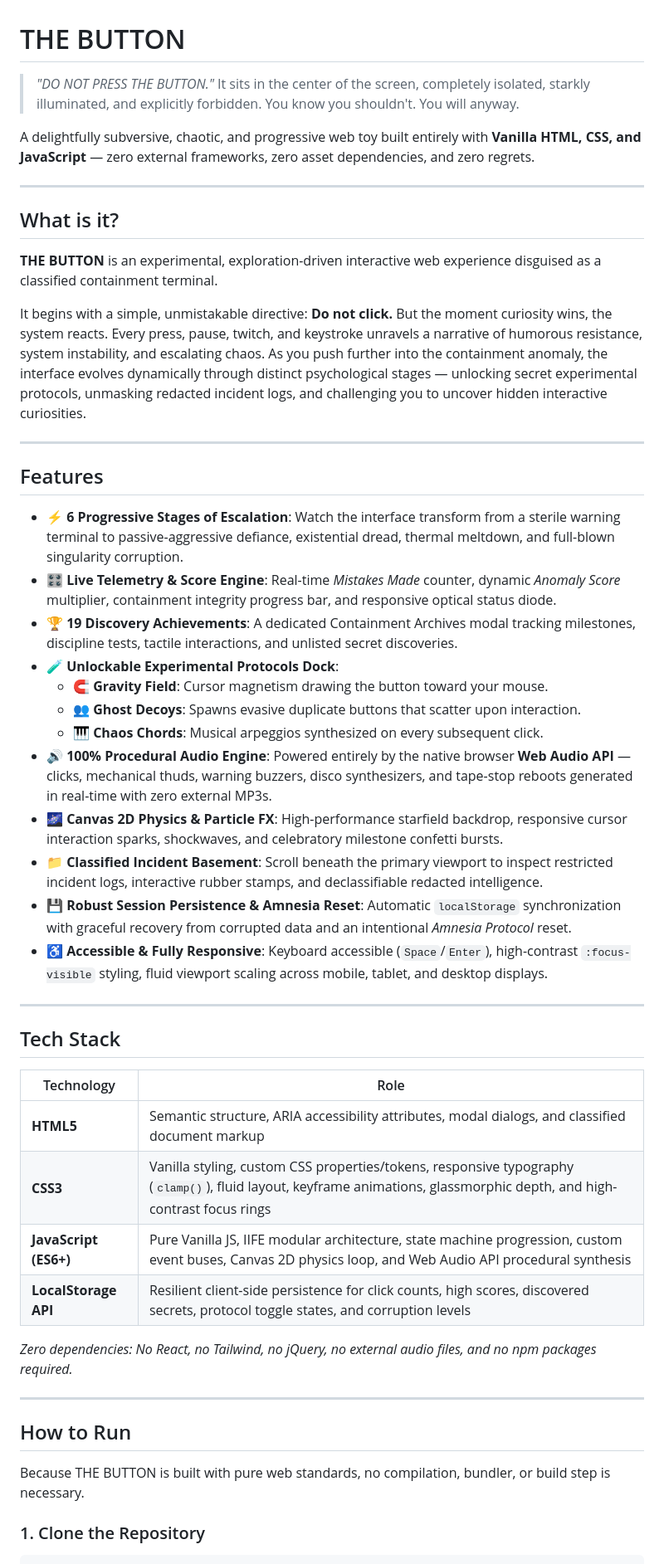
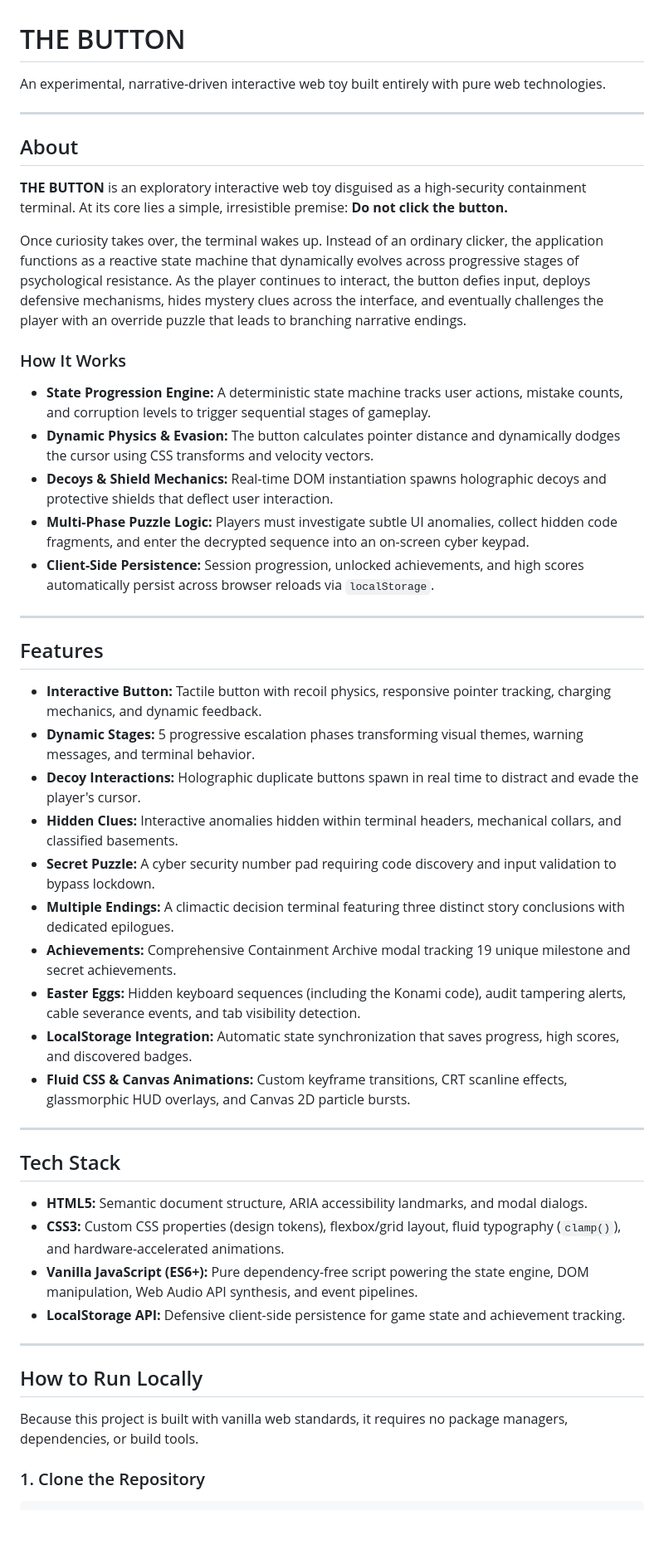
Before and after one commit to prasidhagarwal-hue/the-button-web-toy, a Markdown page: README.md, the part around one of its changes. Shown at 83% size. GitHub-like rendering; blank space fills up the shorter version.

````diff
--- a/README.md
+++ b/README.md
@@ -1,52 +1,51 @@
 # THE BUTTON
 
-> *"DO NOT PRESS THE BUTTON."* It sits in the center of the screen, completely isolated, starkly illuminated, and explicitly forbidden. You know you shouldn't. You will anyway.
-
-A delightfully subversive, chaotic, and progressive web toy built entirely with **Vanilla HTML, CSS, and JavaScript** — zero external frameworks, zero asset dependencies, and zero regrets.
+An experimental, narrative-driven interactive web toy built entirely with pure web technologies.
 
 ---
 
-## What is it?
+## About
 
-**THE BUTTON** is an experimental, exploration-driven interactive web experience disguised as a classified containment terminal.
+**THE BUTTON** is an exploratory interactive web toy disguised as a high-security containment terminal. At its core lies a simple, irresistible premise: **Do not click the button.**
 
-It begins with a simple, unmistakable directive: **Do not click.** But the moment curiosity wins, the system reacts. Every press, pause, twitch, and keystroke unravels a narrative of humorous resistance, system instability, and escalating chaos. As you push further into the containment anomaly, the interface evolves dynamically through distinct psychological stages — unlocking secret experimental protocols, unmasking redacted incident logs, and challenging you to uncover hidden interactive curiosities.
+Once curiosity takes over, the terminal wakes up. Instead of an ordinary clicker, the application functions as a reactive state machine that dynamically evolves across progressive stages of psychological resistance. As the player continues to interact, the button defies input, deploys defensive mechanisms, hides mystery clues across the interface, and eventually challenges the player with an override puzzle that leads to branching narrative endings.
+
+### How It Works
+- **State Progression Engine:** A deterministic state machine tracks user actions, mistake counts, and corruption levels to trigger sequential stages of gameplay.
+- **Dynamic Physics & Evasion:** The button calculates pointer distance and dynamically dodges the cursor using CSS transforms and velocity vectors.
+- **Decoys & Shield Mechanics:** Real-time DOM instantiation spawns holographic decoys and protective shields that deflect user interaction.
+- **Multi-Phase Puzzle Logic:** Players must investigate subtle UI anomalies, collect hidden code fragments, and enter the decrypted sequence into an on-screen cyber keypad.
+- **Client-Side Persistence:** Session progression, unlocked achievements, and high scores automatically persist across browser reloads via `localStorage`.
 
 ---
 
 ## Features
 
-- ⚡ **6 Progressive Stages of Escalation**: Watch the interface transform from a sterile warning terminal to passive-aggressive defiance, existential dread, thermal meltdown, and full-blown singularity corruption.
-- 🎛️ **Live Telemetry & Score Engine**: Real-time *Mistakes Made* counter, dynamic *Anomaly Score* multiplier, containment integrity progress bar, and responsive optical status diode.
-- 🏆 **19 Discovery Achievements**: A dedicated Containment Archives modal tracking milestones, discipline tests, tactile interactions, and unlisted secret discoveries.
-- 🧪 **Unlockable Experimental Protocols Dock**:
-  - **🧲 Gravity Field**: Cursor magnetism drawing the button toward your mouse.
-  - **👥 Ghost Decoys**: Spawns evasive duplicate buttons that scatter upon interaction.
-  - **🎹 Chaos Chords**: Musical arpeggios synthesized on every subsequent click.
-- 🔊 **100% Procedural Audio Engine**: Powered entirely by the native browser **Web Audio API** — clicks, mechanical thuds, warning buzzers, disco synthesizers, and tape-stop reboots generated in real-time with zero external MP3s.
-- 🌌 **Canvas 2D Physics & Particle FX**: High-performance starfield backdrop, responsive cursor interaction sparks, shockwaves, and celebratory milestone confetti bursts.
-- 📁 **Classified Incident Basement**: Scroll beneath the primary viewport to inspect restricted incident logs, interactive rubber stamps, and declassifiable redacted intelligence.
-- 💾 **Robust Session Persistence & Amnesia Reset**: Automatic `localStorage` synchronization with graceful recovery from corrupted data and an intentional *Amnesia Protocol* reset.
-- ♿ **Accessible & Fully Responsive**: Keyboard accessible (`Space`/`Enter`), high-contrast `:focus-visible` styling, fluid viewport scaling across mobile, tablet, and desktop displays.
+- **Interactive Button:** Tactile button with recoil physics, responsive pointer tracking, charging mechanics, and dynamic feedback.
+- **Dynamic Stages:** 5 progressive escalation phases transforming visual themes, warning messages, and terminal behavior.
+- **Decoy Interactions:** Holographic duplicate buttons spawn in real time to distract and evade the player's cursor.
+- **Hidden Clues:** Interactive anomalies hidden within terminal headers, mechanical collars, and classified basements.
+- **Secret Puzzle:** A cyber security number pad requiring code discovery and input validation to bypass lockdown.
+- **Multiple Endings:** A climactic decision terminal featuring three distinct story conclusions with dedicated epilogues.
+- **Achievements:** Comprehensive Containment Archive modal tracking 19 unique milestone and secret achievements.
+- **Easter Eggs:** Hidden keyboard sequences (including the Konami code), audit tampering alerts, cable severance events, and tab visibility detection.
+- **LocalStorage Integration:** Automatic state synchronization that saves progress, high scores, and discovered badges.
+- **Fluid CSS & Canvas Animations:** Custom keyframe transitions, CRT scanline effects, glassmorphic HUD overlays, and Canvas 2D particle bursts.
 
 ---
 
 ## Tech Stack
 
-| Technology | Role |
-|---|---|
-| **HTML5** | Semantic structure, ARIA accessibility attributes, modal dialogs, and classified document markup |
-| **CSS3** | Vanilla styling, custom CSS properties/tokens, responsive typography (`clamp()`), fluid layout, keyframe animations, glassmorphic depth, and high-contrast focus rings |
-| **JavaScript (ES6+)** | Pure Vanilla JS, IIFE modular architecture, state machine progression, custom event buses, Canvas 2D physics loop, and Web Audio API procedural synthesis |
-| **LocalStorage API** | Resilient client-side persistence for click counts, high scores, discovered secrets, protocol toggle states, and corruption levels |
-
-*Zero dependencies: No React, no Tailwind, no jQuery, no external audio files, and no npm packages required.*
+- **HTML5:** Semantic document structure, ARIA accessibility landmarks, and modal dialogs.
+- **CSS3:** Custom CSS properties (design tokens), flexbox/grid layout, fluid typography (`clamp()`), and hardware-accelerated animations.
+- **Vanilla JavaScript (ES6+):** Pure dependency-free script powering the state engine, DOM manipulation, Web Audio API synthesis, and event pipelines.
+- **LocalStorage API:** Defensive client-side persistence for game state and achievement tracking.
 
 ---
 
-## How to Run
+## How to Run Locally
 
-Because THE BUTTON is built with pure web standards, no compilation, bundler, or build step is necessary.
+Because this project is built with vanilla web standards, it requires no package managers, dependencies, or build tools.
 
 ### 1. Clone the Repository
 ```bash
````
Also changed, not shown: other parts of README.md (+67 -58 lines).
